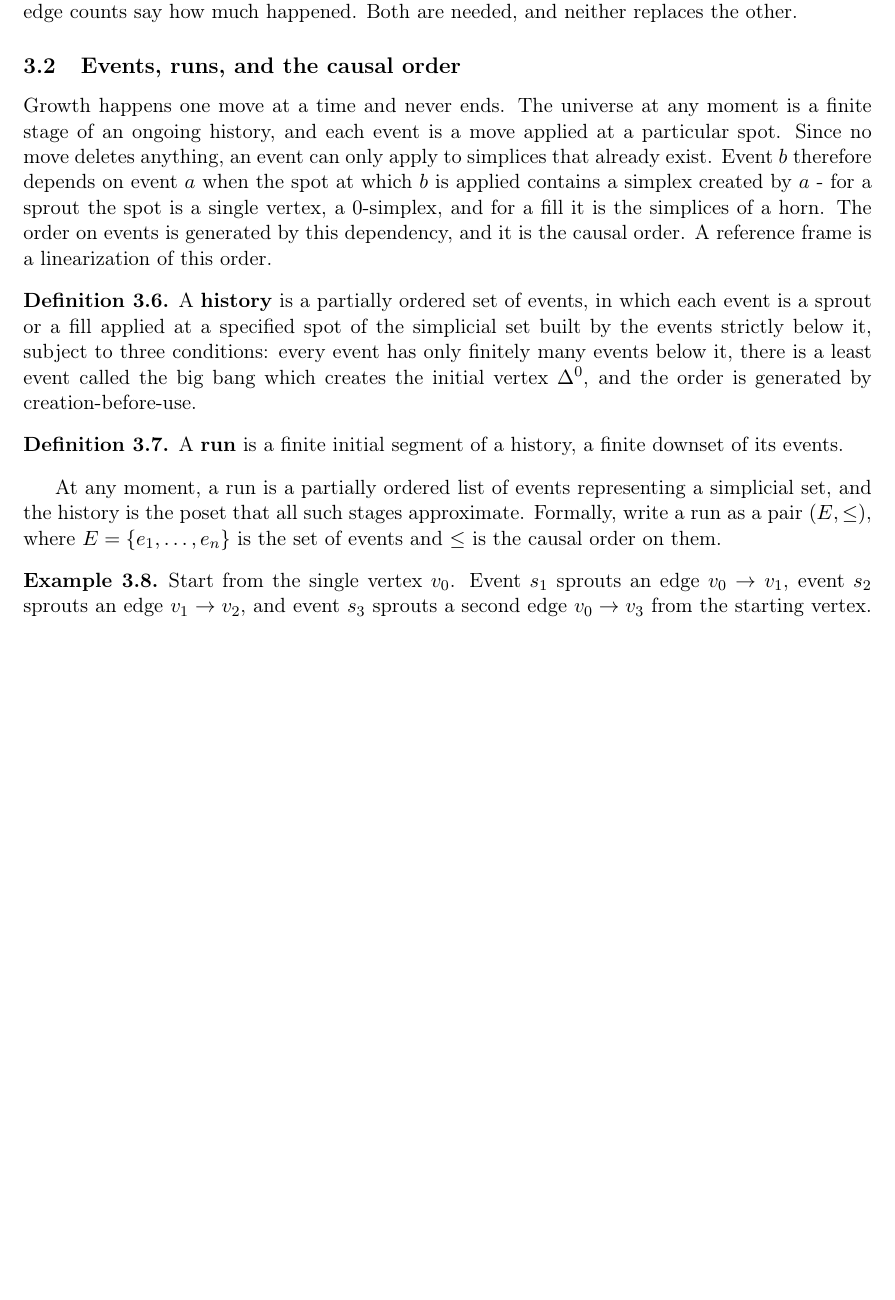
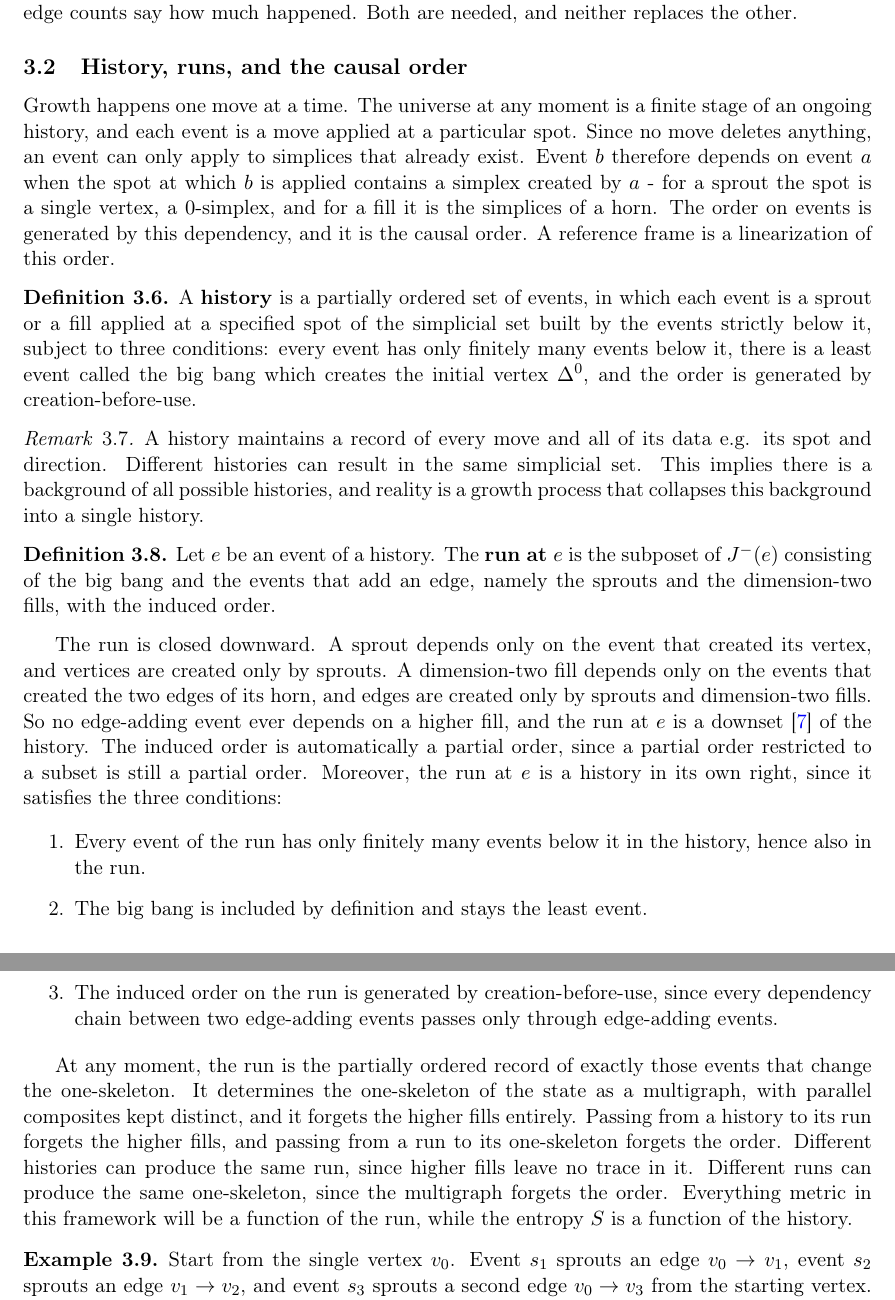
Before and after one commit to ixaxaar/spacetime, a LaTeX paper (main.tex, which reads src/methodology.tex): part of page 5 of 8 before the commit and two parts of pages 5 and 6 of 8 after it, the two joined at a grey line, cut so that both start at the same text, the shorter picture padded with empty space. Compiled offline with pdfLaTeX.

Commit message:
sort out history and run

```diff
--- a/src/methodology.tex
+++ b/src/methodology.tex
@@ -83,9 +86,9 @@ The edge counts say how much happened.
 Both are needed, and neither replaces the other.
 \end{remark}
 
-\subsection{Events, runs, and the causal order}
+\subsection{History, runs, and the causal order}
 
-Growth happens one move at a time and never ends.
+Growth happens one move at a time.
 The universe at any moment is a finite stage of an ongoing history, and each event is a move applied at a particular spot.
 Since no move deletes anything, an event can only apply to simplices that already exist.
 Event $b$ therefore depends on event $a$ when the spot at which $b$ is applied contains a simplex created by $a$ - for a sprout the spot is a single vertex, a $0$-simplex, and for a fill it is the simplices of a horn.
@@ -97,13 +100,37 @@ A reference frame is a linearization of this order.
 A \textbf{history} is a partially ordered set of events, in which each event is a sprout or a fill applied at a specified spot of the simplicial set built by the events strictly below it, subject to three conditions: every event has only finitely many events below it, there is a least event called the big bang which creates the initial vertex $\Delta^0$, and the order is generated by creation-before-use.
 \end{definition}
 
+\begin{remark}[]
+A history maintains a record of every move and all of its data e.g. its spot and direction.
+Different histories can result in the same simplicial set.
+This implies there is a background of all possible histories, and reality is a growth process that collapses this background into a single history.
+\end{remark}
+
 \begin{definition}[]
 \label{def:run}
-A \textbf{run} is a finite initial segment of a history, a finite downset of its events.
+Let $e$ be an event of a history.
+The \textbf{run at $e$} is the subposet of $\past{e}$ consisting of the big bang and the events that add an edge, namely the sprouts and the dimension-two fills, with the induced order.
 \end{definition}
 
-At any moment, a run is a partially ordered list of events representing a simplicial set, and the history is the poset that all such stages approximate.
-Formally, write a run as a pair $(E, \le)$, where $E = \{e_1, \dots, e_n\}$ is the set of events and $\le$ is the causal order on them.
+The run is closed downward.
+A sprout depends only on the event that created its vertex, and vertices are created only by sprouts.
+A dimension-two fill depends only on the events that created the two edges of its horn, and edges are created only by sprouts and dimension-two fills.
+So no edge-adding event ever depends on a higher fill, and the run at $e$ is a downset \citep{davey2002lattices} of the history.
+The induced order is automatically a partial order, since a partial order restricted to a subset is still a partial order.
+Moreover, the run at $e$ is a history in its own right, since it satisfies the three conditions:
+
+\begin{enumerate}
+  \item Every event of the run has only finitely many events below it in the history, hence also in the run.
+  \item The big bang is included by definition and stays the least event.
+  \item The induced order on the run is generated by creation-before-use, since every dependency chain between two edge-adding events passes only through edge-adding events.
+\end{enumerate}
+
+At any moment, the run is the partially ordered record of exactly those events that change the one-skeleton.
+It determines the one-skeleton of the state as a multigraph, with parallel composites kept distinct, and it forgets the higher fills entirely.
+Passing from a history to its run forgets the higher fills, and passing from a run to its one-skeleton forgets the order.
+Different histories can produce the same run, since higher fills leave no trace in it.
+Different runs can produce the same one-skeleton, since the multigraph forgets the order.
+Everything metric in this framework will be a function of the run, while the entropy $S$ is a function of the history.
 
 \begin{example}
 \label{ex:run}
```
Also changed, not shown: bibliography/references.bib (+8 -0 lines), main.pdf, src/methodology.tex (7 more changed lines).
